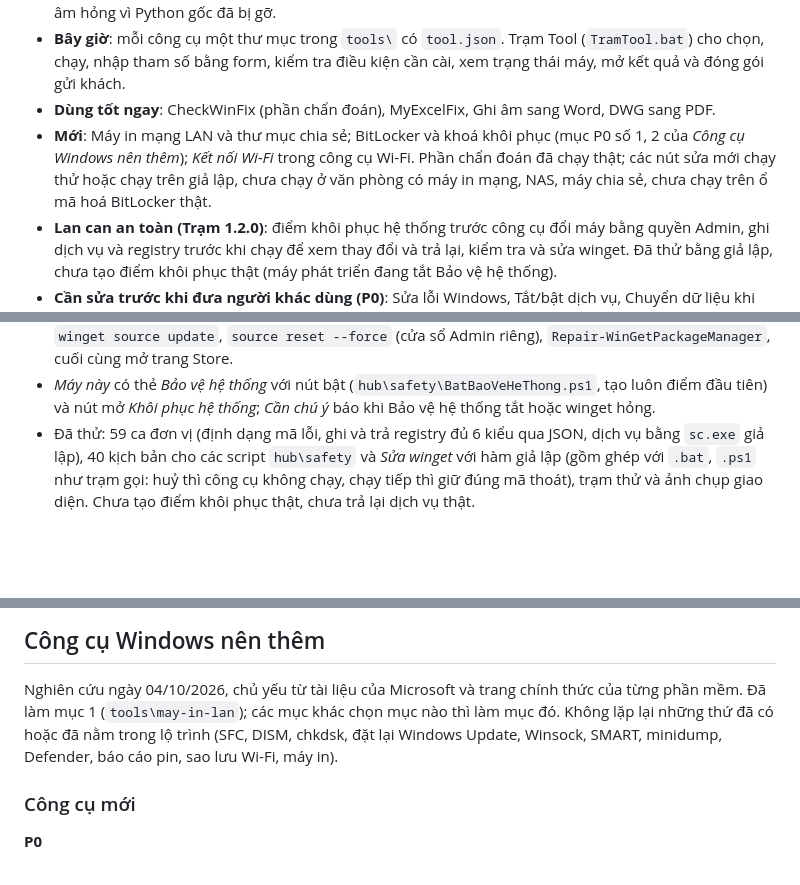
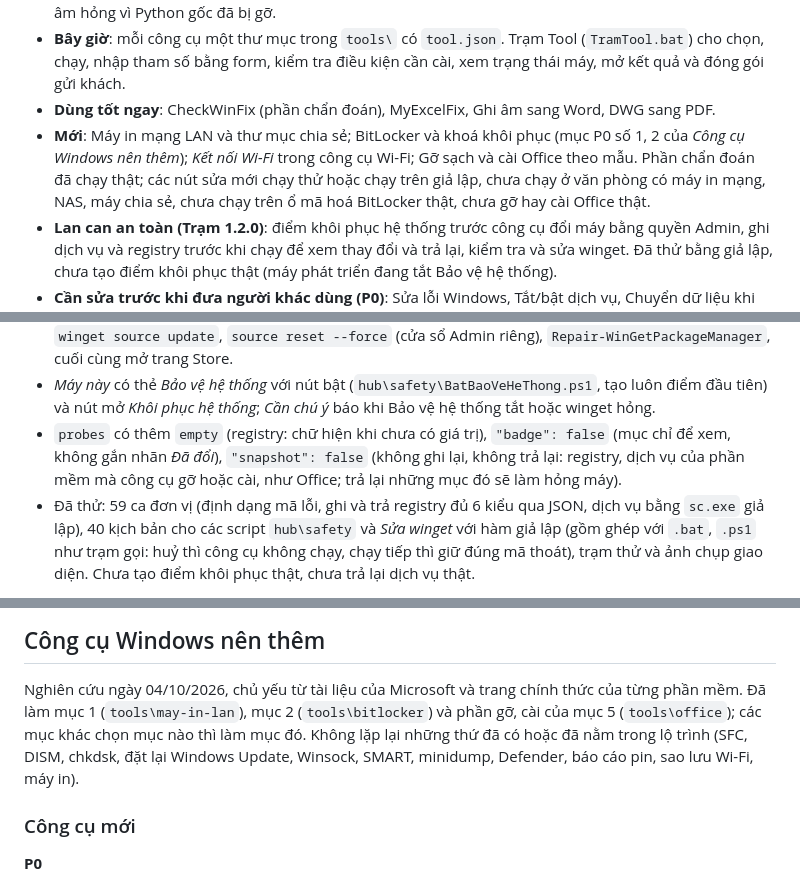
Before and after one commit to NovWyatt/Tool_Win, a Markdown page: docs/PHAN-TICH-NANG-CAP.md, 3 parts joined by grey strips. Drawn GitHub-style; blank space fills up the shorter version.

Commit message:
Tài liệu: ghi nhận công cụ Gỡ sạch và cài Office theo mẫu
- Phân tích nâng cấp: 15 công cụ; dòng đánh giá công cụ Office; thêm d3cb987 vào bảng đã sửa;
  mục 5 Sửa Office: phần gỡ, cài, kích hoạt đã làm, còn Quick Repair, Online Repair; mục probes
  mới (empty, badge, snapshot) của Trạm 1.2.0.
- Chưa kiểm chứng: GUID kênh PerpetualVL2021, PerpetualVL2024; dòng kết quả GetHelpCmd khi chạy thật.

Co-Authored-By: Claude Opus 5.5 <noreply@anthropic.com>

```diff
--- a/docs/PHAN-TICH-NANG-CAP.md
+++ b/docs/PHAN-TICH-NANG-CAP.md
@@ -22,8 +22,9 @@ Mức ưu tiên:
   nhập tham số bằng form, kiểm tra điều kiện cần cài, xem trạng thái máy, mở kết quả và đóng gói gửi khách.
 - **Dùng tốt ngay**: CheckWinFix (phần chẩn đoán), MyExcelFix, Ghi âm sang Word, DWG sang PDF.
 - **Mới**: Máy in mạng LAN và thư mục chia sẻ; BitLocker và khoá khôi phục (mục P0 số 1, 2 của *Công cụ Windows nên
-  thêm*); *Kết nối Wi-Fi* trong công cụ Wi-Fi. Phần chẩn đoán đã chạy thật; các nút sửa mới chạy thử hoặc chạy trên
-  giả lập, chưa chạy ở văn phòng có máy in mạng, NAS, máy chia sẻ, chưa chạy trên ổ mã hoá BitLocker thật.
+  thêm*); *Kết nối Wi-Fi* trong công cụ Wi-Fi; Gỡ sạch và cài Office theo mẫu. Phần chẩn đoán đã chạy thật; các nút
+  sửa mới chạy thử hoặc chạy trên giả lập, chưa chạy ở văn phòng có máy in mạng, NAS, máy chia sẻ, chưa chạy trên ổ
+  mã hoá BitLocker thật, chưa gỡ hay cài Office thật.
 - **Lan can an toàn (Trạm 1.2.0)**: điểm khôi phục hệ thống trước công cụ đổi máy bằng quyền Admin, ghi dịch vụ và
   registry trước khi chạy để xem thay đổi và trả lại, kiểm tra và sửa winget. Đã thử bằng giả lập, chưa tạo điểm khôi
   phục thật (máy phát triển đang tắt Bảo vệ hệ thống).
@@ -196,6 +199,9 @@ Các lỗi lặp lại ở nhiều công cụ, nên sửa một lần bằng quy
   `source reset --force` (cửa sổ Admin riêng), `Repair-WinGetPackageManager`, cuối cùng mở trang Store.
 - *Máy này* có thẻ *Bảo vệ hệ thống* với nút bật (`hub\safety\BatBaoVeHeThong.ps1`, tạo luôn điểm đầu tiên) và nút mở
   *Khôi phục hệ thống*; *Cần chú ý* báo khi Bảo vệ hệ thống tắt hoặc winget hỏng.
+- `probes` có thêm `empty` (registry: chữ hiện khi chưa có giá trị), `"badge": false` (mục chỉ để xem, không gắn nhãn
+  *Đã đổi*), `"snapshot": false` (không ghi lại, không trả lại: registry, dịch vụ của phần mềm mà công cụ gỡ hoặc cài,
+  như Office; trả lại những mục đó sẽ làm hỏng máy).
 - Đã thử: 59 ca đơn vị (định dạng mã lỗi, ghi và trả registry đủ 6 kiểu qua JSON, dịch vụ bằng `sc.exe` giả lập),
   40 kịch bản cho các script `hub\safety` và *Sửa winget* với hàm giả lập (gồm ghép với `.bat`, `.ps1` như trạm gọi:
   huỷ thì công cụ không chạy, chạy tiếp thì giữ đúng mã thoát), trạm thử và ảnh chụp giao diện. Chưa tạo điểm khôi phục
@@ -221,9 +227,9 @@ chỉ đọc (BitLocker, SMB); thư viện nhật ký hoàn tác chung.
 ## Công cụ Windows nên thêm
 
 Nghiên cứu ngày 04/10/2026, chủ yếu từ tài liệu của Microsoft và trang chính thức của từng phần mềm. Đã làm mục 1
-(`tools\may-in-lan`); các mục khác chọn mục nào thì làm mục đó. Không lặp lại những thứ đã có hoặc đã nằm trong lộ
-trình (SFC, DISM, chkdsk, đặt lại Windows Update, Winsock, SMART, minidump, Defender, báo cáo pin, sao lưu Wi-Fi,
-máy in).
+(`tools\may-in-lan`), mục 2 (`tools\bitlocker`) và phần gỡ, cài của mục 5 (`tools\office`); các mục khác chọn mục
+nào thì làm mục đó. Không lặp lại những thứ đã có hoặc đã nằm trong lộ trình (SFC, DISM, chkdsk, đặt lại Windows
+Update, Winsock, SMART, minidump, Defender, báo cáo pin, sao lưu Wi-Fi, máy in).
 
 ### Công cụ mới
 
```
Also changed, not shown: other parts of docs/PHAN-TICH-NANG-CAP.md (+6 -1 lines).
